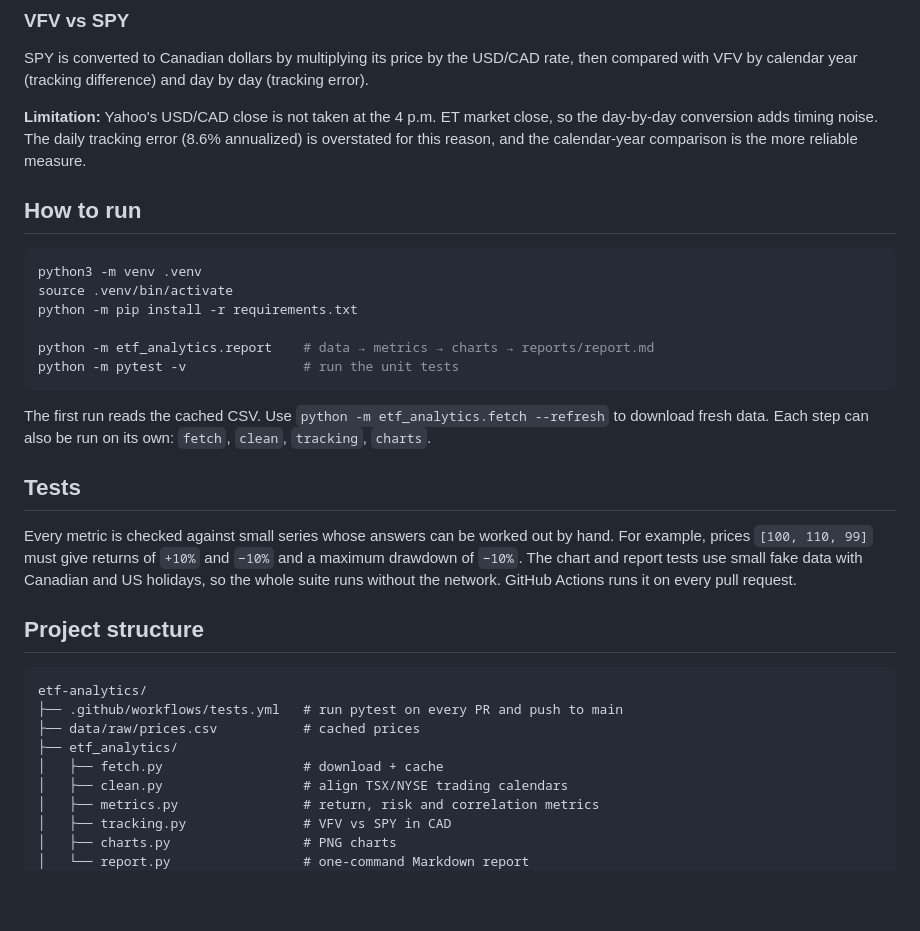
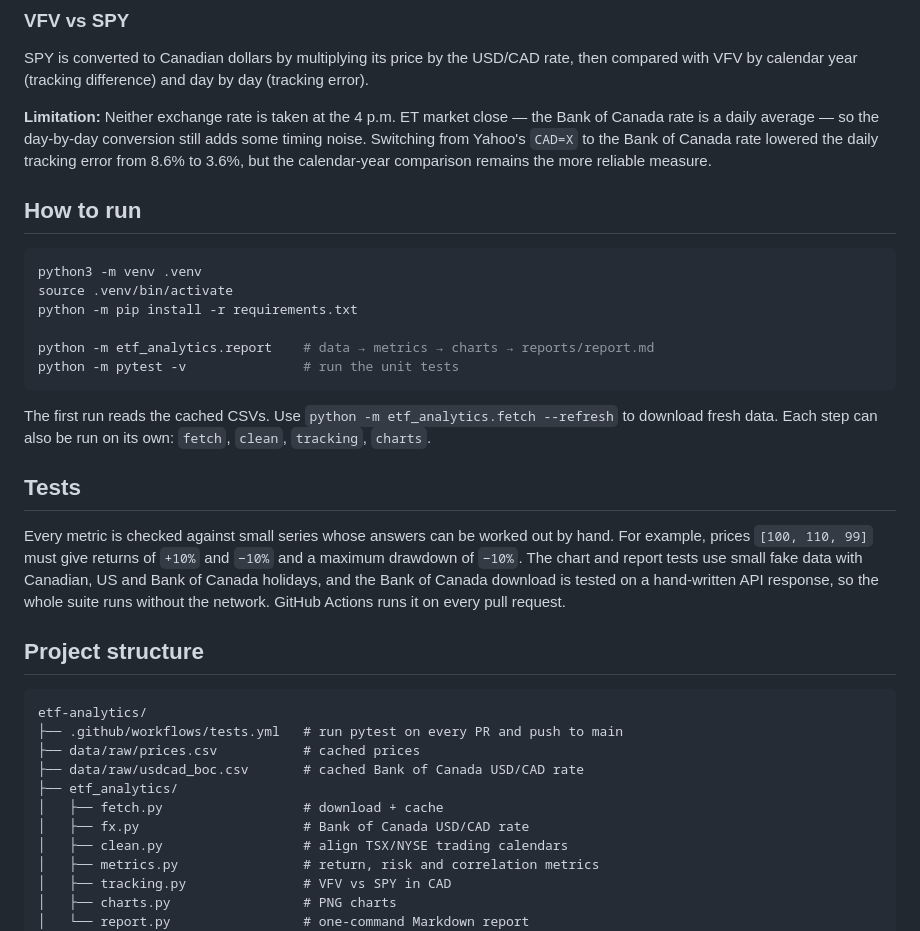
Before and after one commit to fxtiion-sys/etf-analytics, a Markdown page: README.md, the part around one of its changes. Drawn GitHub-style; blank space fills up the shorter version.

````diff
--- a/README.md
+++ b/README.md
@@ -69,7 +74,7 @@ All metrics are pure functions in `etf_analytics/metrics.py`:
 
 SPY is converted to Canadian dollars by multiplying its price by the USD/CAD rate, then compared with VFV by calendar year (tracking difference) and day by day (tracking error).
 
-**Limitation:** Yahoo's USD/CAD close is not taken at the 4 p.m. ET market close, so the day-by-day conversion adds timing noise. The daily tracking error (8.6% annualized) is overstated for this reason, and the calendar-year comparison is the more reliable measure.
+**Limitation:** Neither exchange rate is taken at the 4 p.m. ET market close — the Bank of Canada rate is a daily average — so the day-by-day conversion still adds some timing noise. Switching from Yahoo's `CAD=X` to the Bank of Canada rate lowered the daily tracking error from 8.6% to 3.6%, but the calendar-year comparison remains the more reliable measure.
 
 ## How to run
 
@@ -82,20 +87,22 @@ python -m etf_analytics.report    # data → metrics → charts → reports/repo
 python -m pytest -v               # run the unit tests
 ```
 
-The first run reads the cached CSV. Use `python -m etf_analytics.fetch --refresh` to download fresh data. Each step can also be run on its own: `fetch`, `clean`, `tracking`, `charts`.
+The first run reads the cached CSVs. Use `python -m etf_analytics.fetch --refresh` to download fresh data. Each step can also be run on its own: `fetch`, `clean`, `tracking`, `charts`.
 
 ## Tests
 
-Every metric is checked against small series whose answers can be worked out by hand. For example, prices `[100, 110, 99]` must give returns of `+10%` and `−10%` and a maximum drawdown of `−10%`. The chart and report tests use small fake data with Canadian and US holidays, so the whole suite runs without the network. GitHub Actions runs it on every pull request.
-
+Every metric is checked against small series whose answers can be worked out by hand. For example, prices `[100, 110, 99]` must give returns of `+10%` and `−10%` and a maximum drawdown of `−10%`.
+The chart and report tests use small fake data with Canadian, US and Bank of Canada holidays, and the Bank of Canada download is tested on a hand-written API response, so the whole suite runs without the network. GitHub Actions runs it on every pull request.
 ## Project structure
 
 ```
 etf-analytics/
 ├── .github/workflows/tests.yml   # run pytest on every PR and push to main
 ├── data/raw/prices.csv           # cached prices
+├── data/raw/usdcad_boc.csv       # cached Bank of Canada USD/CAD rate
 ├── etf_analytics/
 │   ├── fetch.py                  # download + cache
+│   ├── fx.py                     # Bank of Canada USD/CAD rate
 │   ├── clean.py                  # align TSX/NYSE trading calendars
 │   ├── metrics.py                # return, risk and correlation metrics
 │   ├── tracking.py               # VFV vs SPY in CAD
````
Also changed, not shown: other parts of README.md (+10 -5 lines), reports/report.md (+14 -14 lines), reports/correlation.png, reports/cumulative_returns.png, reports/drawdowns.png, reports/rolling_volatility.png, reports/tracking_difference.png, reports/vfv_vs_spy.png, 11 other files.
